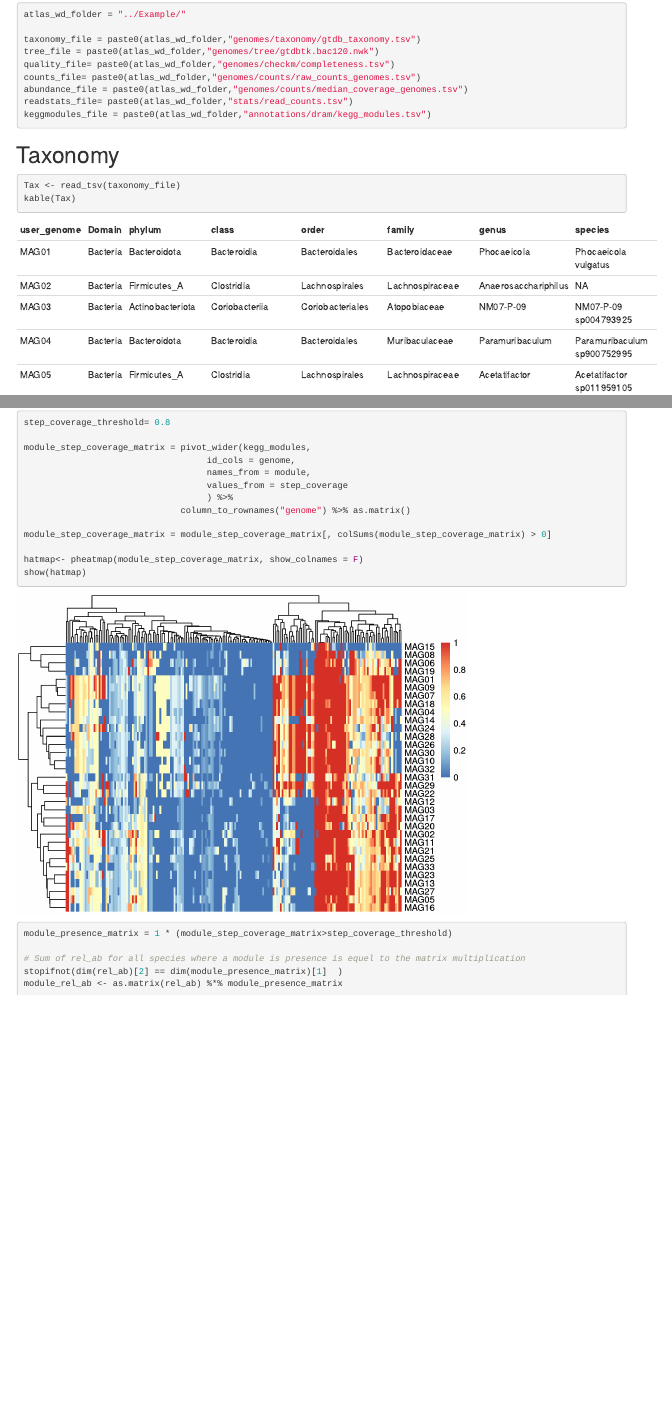
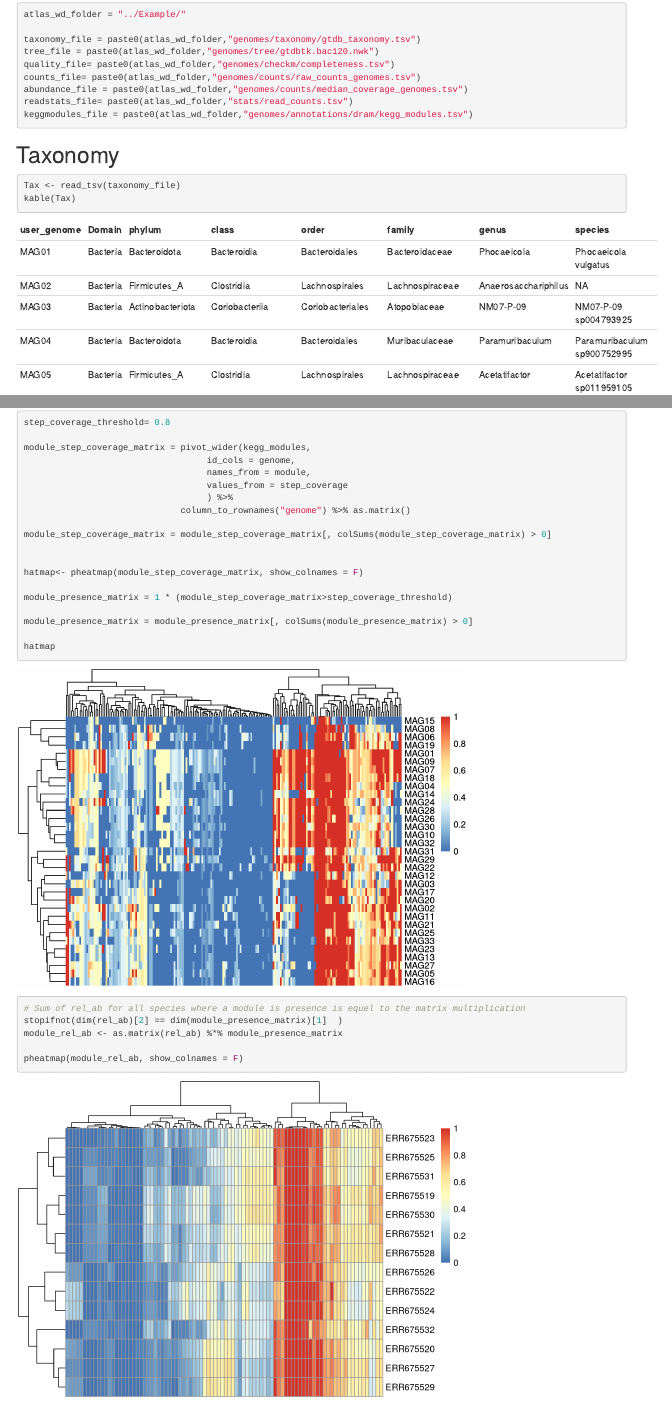
Before and after one commit to metagenome-atlas/Tutorial, an R Markdown document (R/Annotations.Rmd): the page in a window 1100 px wide, from 290 px down, and a second part further down, joined at a grey line. Rendered offline with R 4.5, knitr and Pandoc, with nearby package versions; some code elsewhere in the file could not run offline.

Commit message:
annotations pass

````diff
--- a/R/Annotations.Rmd
+++ b/R/Annotations.Rmd
@@ -42,7 +42,7 @@ quality_file= paste0(atlas_wd_folder,"genomes/checkm/completeness.tsv")
 counts_file= paste0(atlas_wd_folder,"genomes/counts/raw_counts_genomes.tsv")
 abundance_file = paste0(atlas_wd_folder,"genomes/counts/median_coverage_genomes.tsv")
 readstats_file= paste0(atlas_wd_folder,"stats/read_counts.tsv")
-keggmodules_file = paste0(atlas_wd_folder,"annotations/dram/kegg_modules.tsv")
+keggmodules_file = paste0(atlas_wd_folder,"genomes/annotations/dram/kegg_modules.tsv")
 ```
 
 # Taxonomy
@@ -240,13 +240,21 @@ module_step_coverage_matrix = pivot_wider(kegg_modules,
 
 module_step_coverage_matrix = module_step_coverage_matrix[, colSums(module_step_coverage_matrix) > 0]
 
+
 hatmap<- pheatmap(module_step_coverage_matrix, show_colnames = F)
-show(hatmap)
 
 module_presence_matrix = 1 * (module_step_coverage_matrix>step_coverage_threshold)
 
+module_presence_matrix = module_presence_matrix[, colSums(module_presence_matrix) > 0]
+
+hatmap
+```
+
+```{r, module_abundance}
 # Sum of rel_ab for all species where a module is presence is equel to the matrix multiplication
 stopifnot(dim(rel_ab)[2] == dim(module_presence_matrix)[1]  )
 module_rel_ab <- as.matrix(rel_ab) %*% module_presence_matrix
 
+pheatmap(module_rel_ab, show_colnames = F)
+
 ```
````
